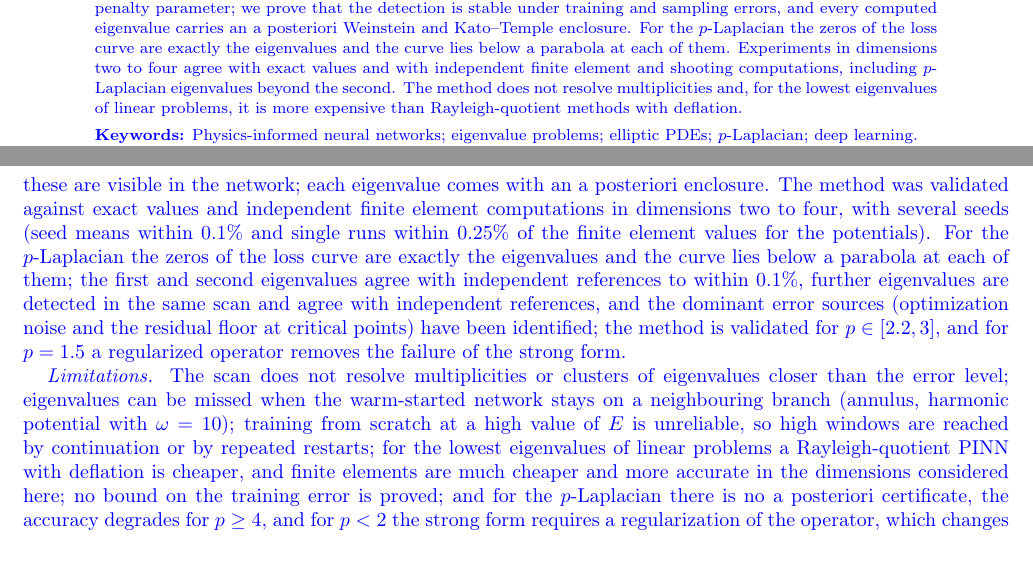
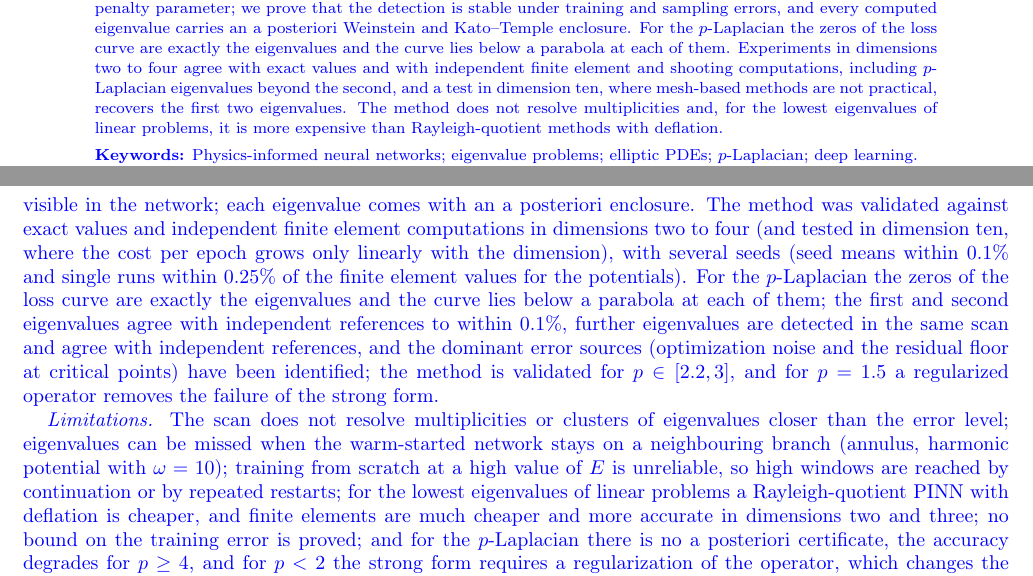
Before and after one commit to jfbonder/PINN-eigenvalues-v2, a LaTeX paper (paper/v4/FBS-v4.tex): two parts of pages 1 and 24 of 28, joined at a grey line, cut so that both start at the same text, the shorter picture padded with empty space. Compiled offline with pdfLaTeX.

Commit message:
Paper v4: mention the d=10 test in abstract and conclusions
Co-Authored-By: Claude Opus 5.5 <noreply@anthropic.com>
Claude-Session: https://claude.ai/code/session_01LBysrESxVHBErxxvKEs6RE

```diff
--- a/paper/v4/FBS-v4.tex
+++ b/paper/v4/FBS-v4.tex
@@ -56,7 +56,8 @@ the detection is stable under training and sampling errors, and every computed e
 a posteriori Weinstein and Kato--Temple enclosure. For the $p$-Laplacian the zeros of the loss curve
 are exactly the eigenvalues and the curve lies below a parabola at each of them. Experiments in
 dimensions two to four agree with exact values and with independent finite element and shooting
-computations, including $p$-Laplacian eigenvalues beyond the second. The method does not resolve
+computations, including $p$-Laplacian eigenvalues beyond the second, and a test in dimension ten,
+where mesh-based methods are not practical, recovers the first two eigenvalues. The method does not resolve
 multiplicities and, for the lowest eigenvalues of linear problems, it is more expensive than
 Rayleigh-quotient methods with deflation.
 
@@ -1433,7 +1434,8 @@ $\mu\ge D^2$ along warm-started scans, confirmed on a window with two eigenvalue
 stable under training and sampling errors whenever the measured error level is small compared with
 the squared gaps, which holds at all nodes except collapsed or branch-switched ones, and these are
 visible in the network; each eigenvalue comes with an a posteriori enclosure. The method was
-validated against exact values and independent finite element computations in dimensions two to four,
+validated against exact values and independent finite element computations in dimensions two to four
+(and tested in dimension ten, where the cost per epoch grows only linearly with the dimension),
 with several seeds (seed means within $0.1\%$ and single runs within $0.25\%$ of the finite element
 values for the potentials). For the $p$-Laplacian the zeros of the loss curve are exactly the
 eigenvalues and the curve lies below a parabola at each of them; the first and second eigenvalues
@@ -1447,7 +1449,7 @@ the error level; eigenvalues can be missed when the warm-started network stays o
 (annulus, harmonic potential with $\omega=10$); training from scratch at a high value of $E$ is
 unreliable, so high windows are reached by continuation or by repeated restarts; for the lowest
 eigenvalues of linear problems a Rayleigh-quotient PINN with deflation is cheaper, and finite elements
-are much cheaper and more accurate in the dimensions considered here; no bound on the training error
+are much cheaper and more accurate in dimensions two and three; no bound on the training error
 is proved; and for the $p$-Laplacian there is no a posteriori certificate, the accuracy degrades for
 $p\ge4$, and for $p<2$ the strong form requires a regularization of the operator, which changes the
 eigenvalue slightly. A weak-form (variational) version
```
Also changed, not shown: paper/v4/FBS-v4.pdf.
